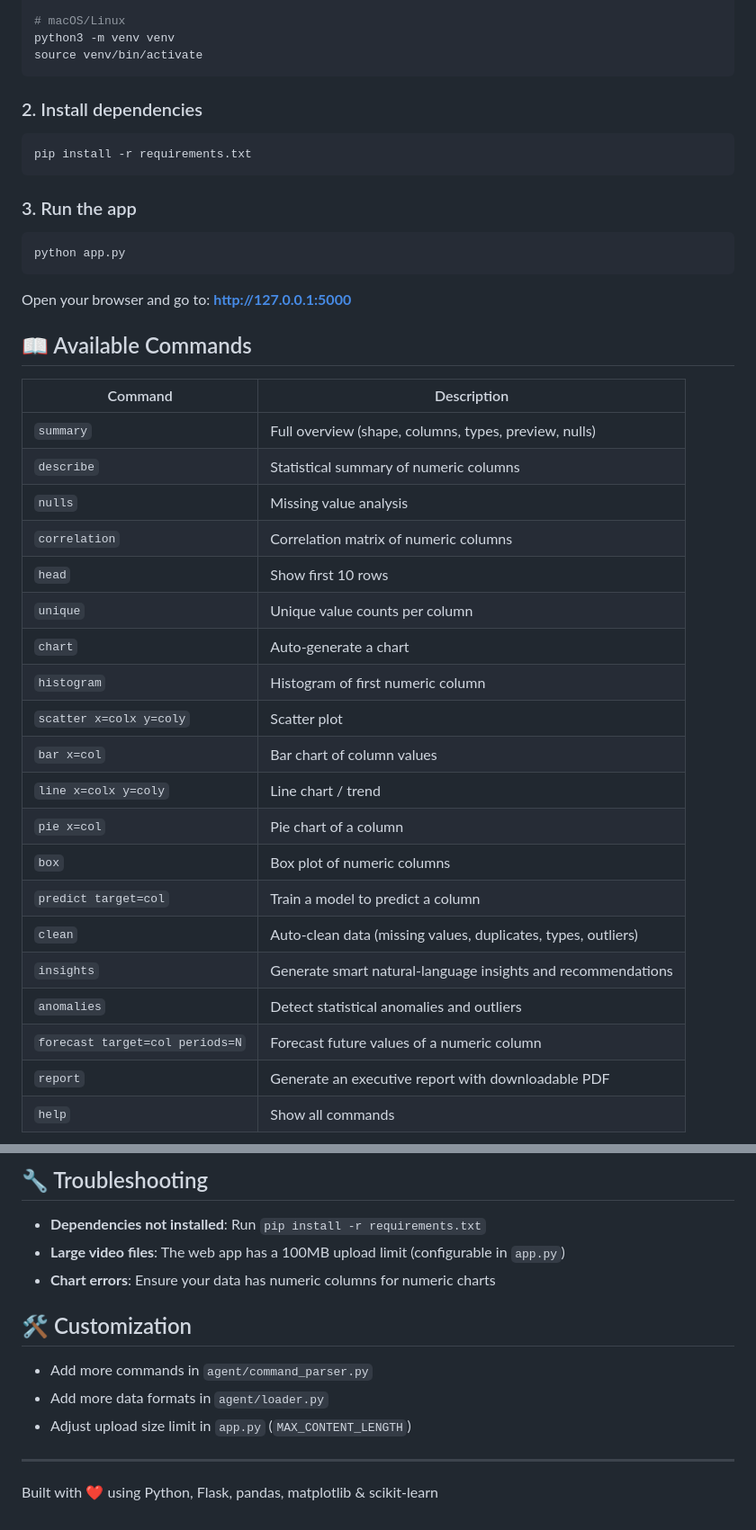
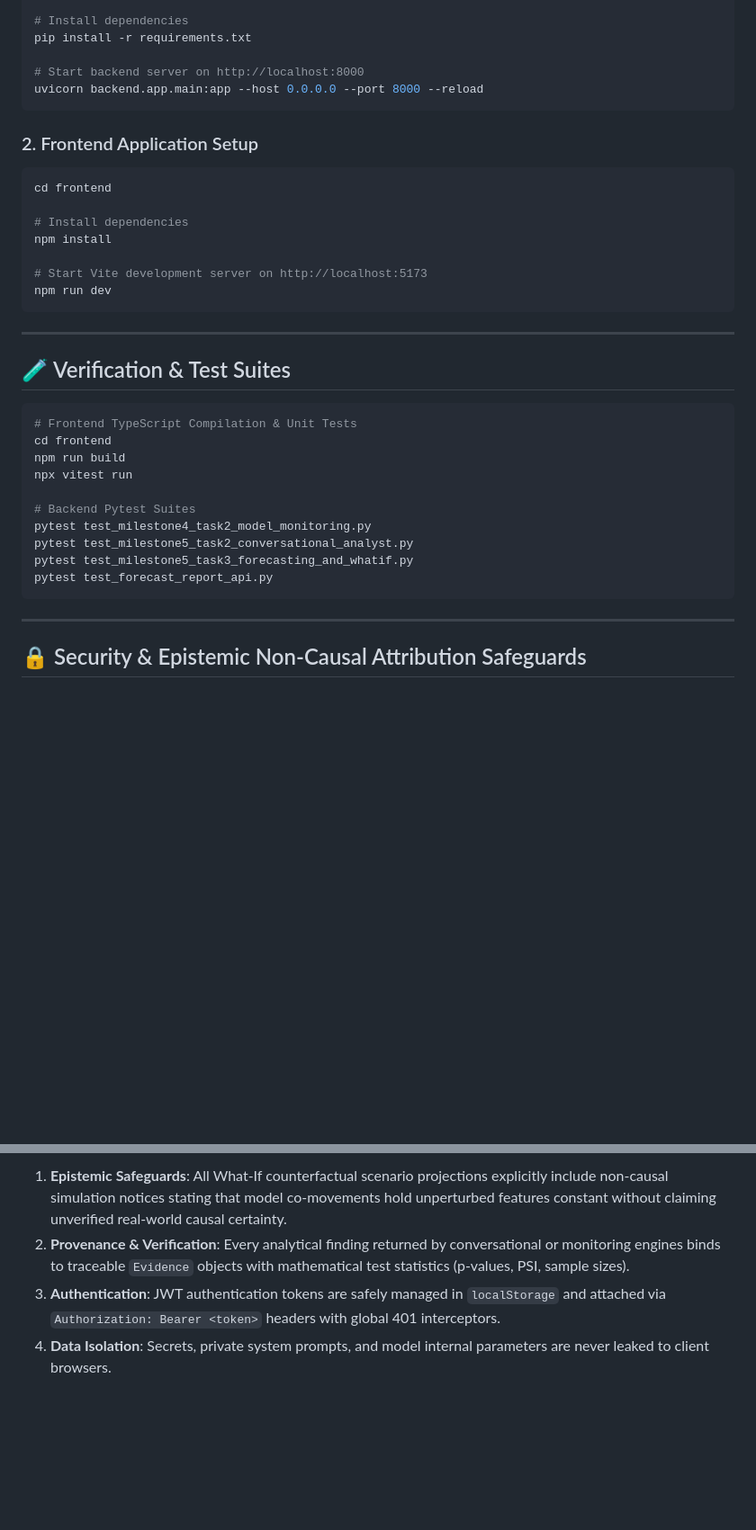
Before and after one commit to Ayushkumar620/auto-data-analyst-, a Markdown page: README.md, 2 parts joined by grey strips. Shown at 90% size. GitHub-like rendering; blank space fills up the shorter version.

````diff
--- a/README.md
+++ b/README.md
@@ -26,43 +63,40 @@ venv\Scripts\activate
 
-# macOS/Linux
-python3 -m venv venv
-source venv/bin/activate
+# Install dependencies
+pip install -r requirements.txt
+
+# Start backend server on http://localhost:8000
+uvicorn backend.app.main:app --host 0.0.0.0 --port 8000 --reload
 ```
 
-### 2. Install dependencies
+### 2. Frontend Application Setup
 ```bash
-pip install -r requirements.txt
+cd frontend
+
+# Install dependencies
+npm install
+
+# Start Vite development server on http://localhost:5173
+npm run dev
 ```
 
-### 3. Run the app
+---
+
+## 🧪 Verification & Test Suites
+
 ```bash
-python app.py
+# Frontend TypeScript Compilation & Unit Tests
+cd frontend
+npm run build
+npx vitest run
+
+# Backend Pytest Suites
+pytest test_milestone4_task2_model_monitoring.py
+pytest test_milestone5_task2_conversational_analyst.py
+pytest test_milestone5_task3_forecasting_and_whatif.py
+pytest test_forecast_report_api.py
 ```
 
-Open your browser and go to: **http://127.0.0.1:5000**
+---
 
-## 📖 Available Commands
+## 🔒 Security & Epistemic Non-Causal Attribution Safeguards
 
-| Command | Description |
-|---------|-------------|
-| `summary` | Full overview (shape, columns, types, preview, nulls) |
-| `describe` | Statistical summary of numeric columns |
-| `nulls` | Missing value analysis |
-| `correlation` | Correlation matrix of numeric columns |
-| `head` | Show first 10 rows |
-| `unique` | Unique value counts per column |
-| `chart` | Auto-generate a chart |
-| `histogram` | Histogram of first numeric column |
-| `scatter x=colx y=coly` | Scatter plot |
-| `bar x=col` | Bar chart of column values |
-| `line x=colx y=coly` | Line chart / trend |
-| `pie x=col` | Pie chart of a column |
-| `box` | Box plot of numeric columns |
-| `predict target=col` | Train a model to predict a column |
-| `clean` | Auto-clean data (missing values, duplicates, types, outliers) |
-| `insights` | Generate smart natural-language insights and recommendations |
-| `anomalies` | Detect statistical anomalies and outliers |
-| `forecast target=col periods=N` | Forecast future values of a numeric column |
-| `report` | Generate an executive report with downloadable PDF |
-| `help` | Show all commands |
-
@@ -126,14 +103,4 @@ auto-data-analyst/
-## 🔧 Troubleshooting
-
-- **Dependencies not installed**: Run `pip install -r requirements.txt`
-- **Large video files**: The web app has a 100MB upload limit (configurable in `app.py`)
-- **Chart errors**: Ensure your data has numeric columns for numeric charts
-
-## 🛠️ Customization
-
-- Add more commands in `agent/command_parser.py`
-- Add more data formats in `agent/loader.py`
-- Adjust upload size limit in `app.py` (`MAX_CONTENT_LENGTH`)
-
----
-Built with ❤️ using Python, Flask, pandas, matplotlib & scikit-learn
+1. **Epistemic Safeguards**: All What-If counterfactual scenario projections explicitly include non-causal simulation notices stating that model co-movements hold unperturbed features constant without claiming unverified real-world causal certainty.
+2. **Provenance & Verification**: Every analytical finding returned by conversational or monitoring engines binds to traceable `Evidence` objects with mathematical test statistics (p-values, PSI, sample sizes).
+3. **Authentication**: JWT authentication tokens are safely managed in `localStorage` and attached via `Authorization: Bearer <token>` headers with global 401 interceptors.
+4. **Data Isolation**: Secrets, private system prompts, and model internal parameters are never leaked to client browsers.
````
Also changed, not shown: other parts of README.md (+53 -73 lines), docs/DEPLOYMENT.md (added, +143 -0 lines), docs/FRONTEND_STATUS.md (+53 -42 lines).
